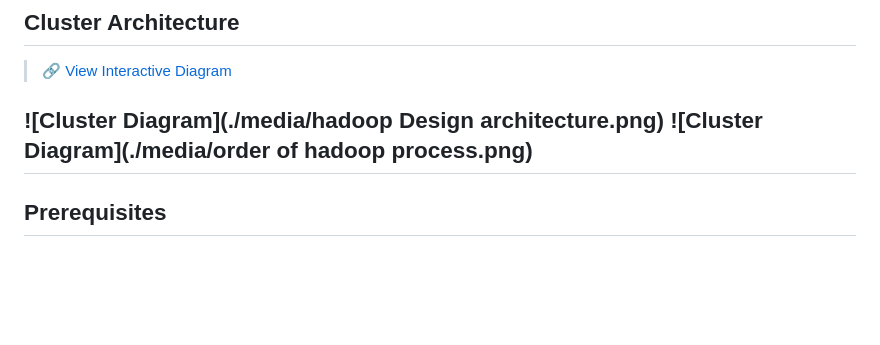
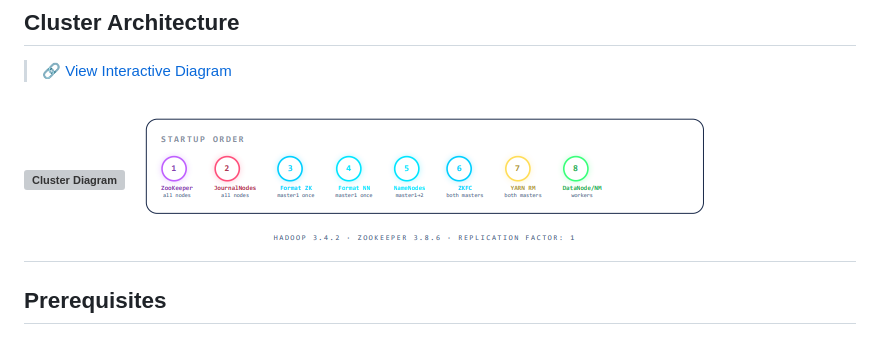
Before and after one commit to maro222/Hadoop-High-Availability-Cluster, a Markdown page: README.md, the part around the change. Rendered like a GitHub page; blank space fills up the shorter version; grey boxes are pictures that could not be loaded.

```diff
--- a/README.md
+++ b/README.md
@@ -25,8 +25,8 @@ This project sets up a fully functional **Hadoop High Availability cluster** usi
 
 > 🔗 [View Interactive Diagram](https://maro222.github.io/Hadoop-High-Availability-Cluster/media)
 
-![Cluster Diagram](./media/hadoop Design architecture.png)
-![Cluster Diagram](./media/order of hadoop process.png)
+![Cluster Diagram](./media/hadoop-Design-architecture.png)
+![Cluster Diagram](./media/order-of-hadoop-process.png)
 ---
 
 ## Prerequisites
```
